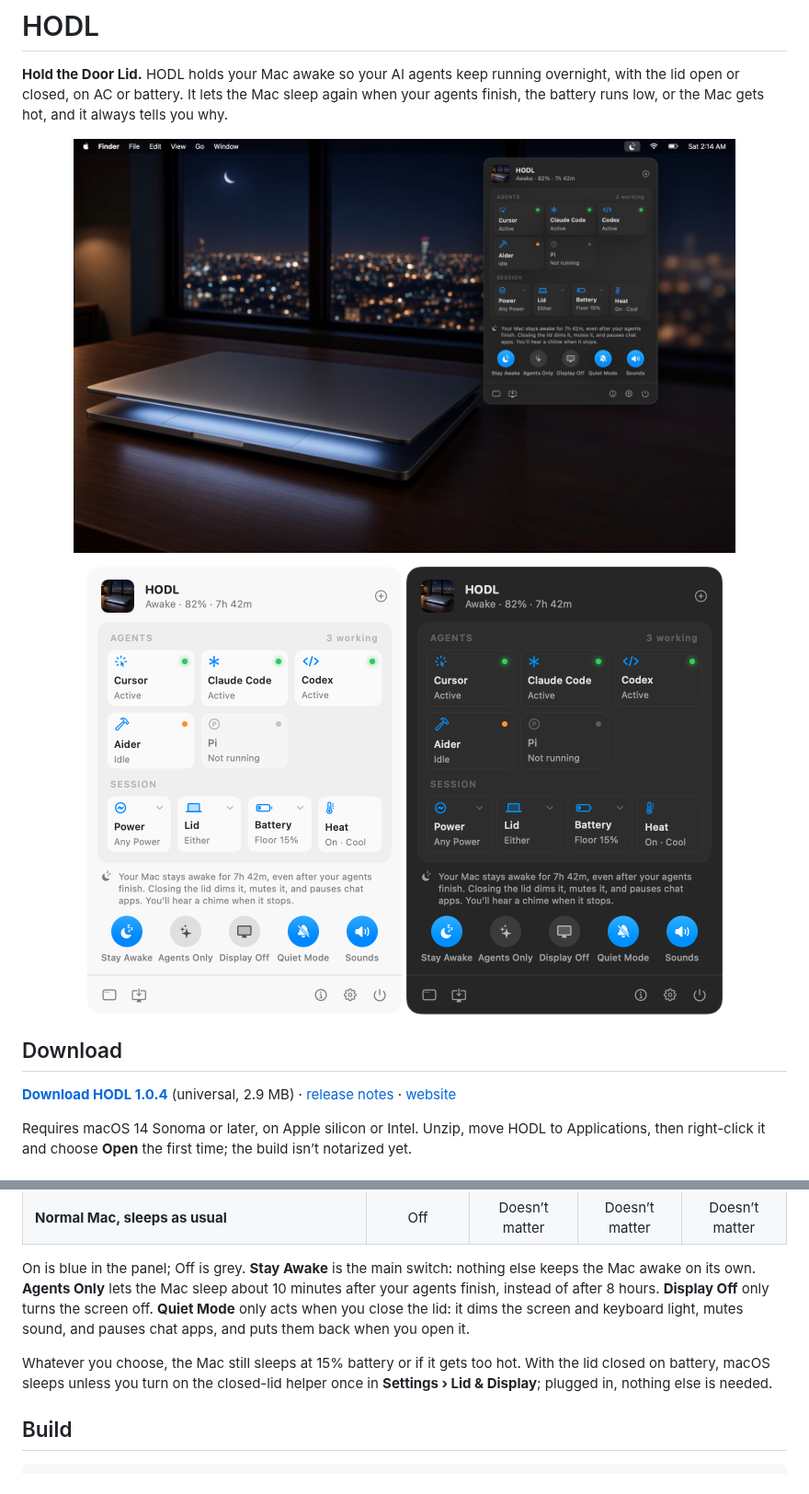
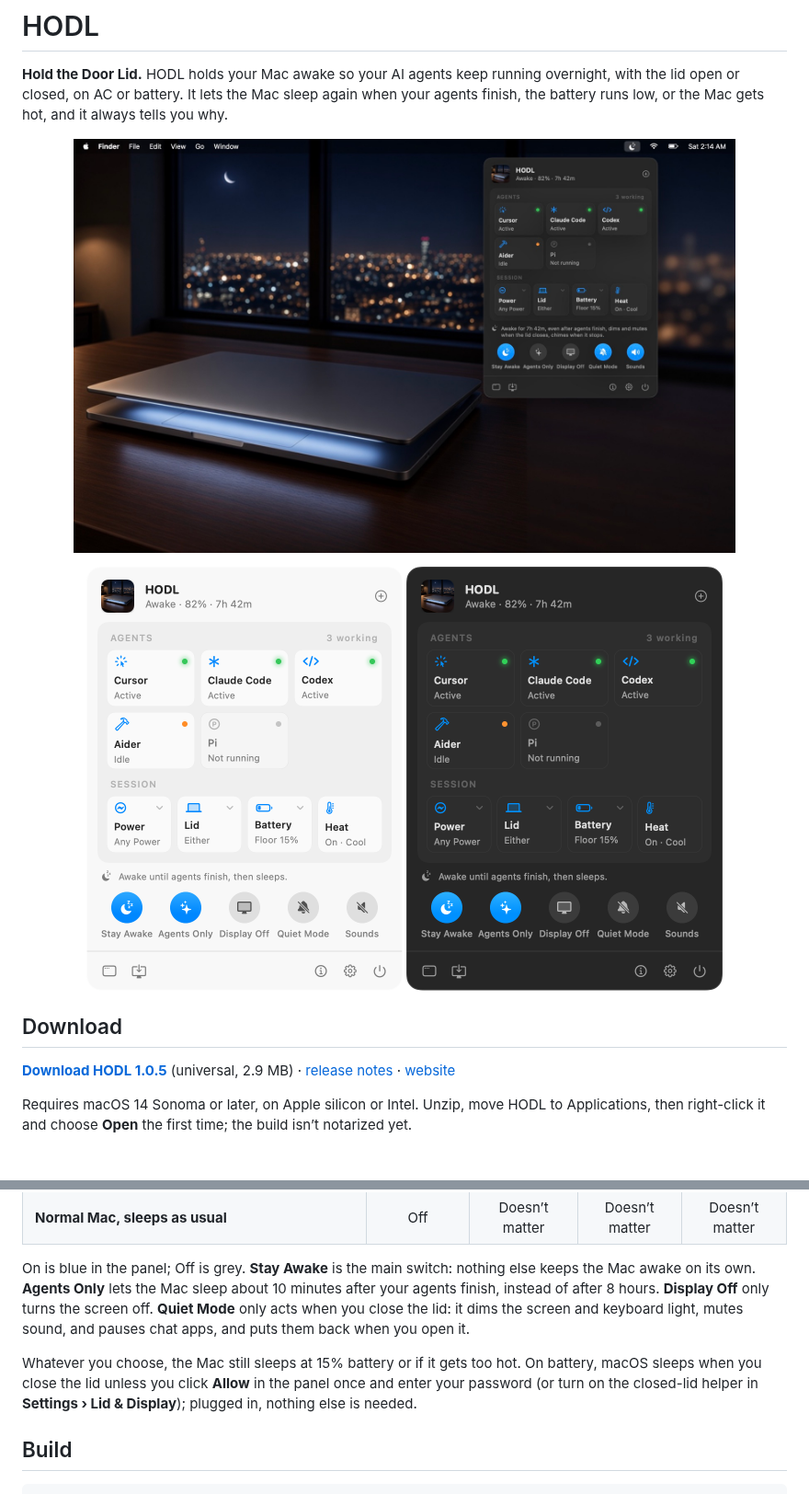
Before and after one commit to deepujain/hodl, a Markdown page: README.md, 2 parts joined by grey strips. Shown at 92% size. GitHub-like rendering; pictures changed too: docs/hero.jpg, docs/panel-dark.png, docs/panel-light.png.

Commit message:
One-line panel summary that follows every switch, an Allow button for closed-lid sleep on battery, and release 1.0.5

```diff
--- a/README.md
+++ b/README.md
@@ -13,7 +13,7 @@
 
 ## Download
 
-**[Download HODL 1.0.4](https://github.com/deepujain/hodl/releases/download/v1.0.4/HODL.zip)** (universal, 2.9 MB) · [release notes](https://github.com/deepujain/hodl/releases/tag/v1.0.4) · [website](https://1xaispark.com/apps/hodl.html)
+**[Download HODL 1.0.5](https://github.com/deepujain/hodl/releases/download/v1.0.5/HODL.zip)** (universal, 2.9 MB) · [release notes](https://github.com/deepujain/hodl/releases/tag/v1.0.5) · [website](https://1xaispark.com/apps/hodl.html)
 
 Requires macOS 14 Sonoma or later, on Apple silicon or Intel. Unzip, move HODL to Applications, then right-click it and choose **Open** the first time; the build isn’t notarized yet.
 
@@ -28,7 +28,7 @@ Requires macOS 14 Sonoma or later, on Apple silicon or Intel. Unzip, move HODL t
 
 On is blue in the panel; Off is grey. **Stay Awake** is the main switch: nothing else keeps the Mac awake on its own. **Agents Only** lets the Mac sleep about 10 minutes after your agents finish, instead of after 8 hours. **Display Off** only turns the screen off. **Quiet Mode** only acts when you close the lid: it dims the screen and keyboard light, mutes sound, and pauses chat apps, and puts them back when you open it.
 
-Whatever you choose, the Mac still sleeps at 15% battery or if it gets too hot. With the lid closed on battery, macOS sleeps unless you turn on the closed-lid helper once in **Settings › Lid & Display**; plugged in, nothing else is needed.
+Whatever you choose, the Mac still sleeps at 15% battery or if it gets too hot. On battery, macOS sleeps when you close the lid unless you click **Allow** in the panel once and enter your password (or turn on the closed-lid helper in **Settings › Lid & Display**); plugged in, nothing else is needed.
 
 ## Build
 
```
Also changed, not shown: 4 other files.
